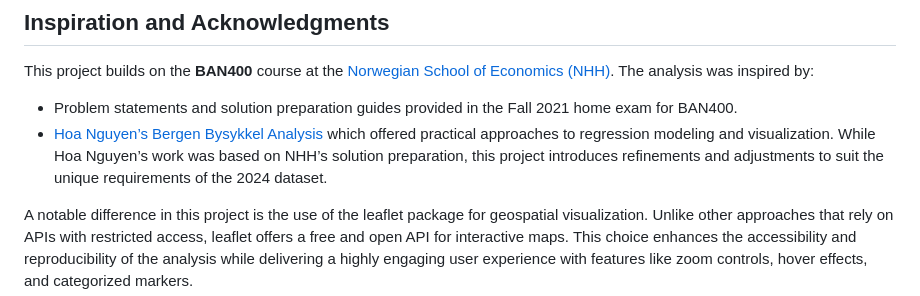
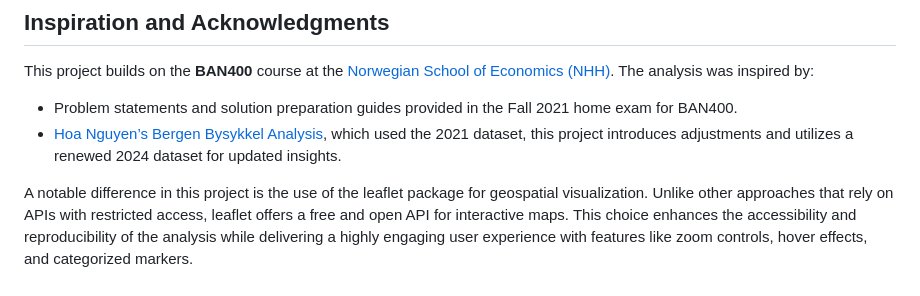
Before and after one commit to Syed-Amjad-Ali/Bergen-Byssykkel-and-Weather, a Markdown page: README.md, the part around the change. Rendered like a GitHub page.

```diff
--- a/README.md
+++ b/README.md
@@ -43,7 +43,7 @@ Stay tuned as we transition from foundational data cleaning to cutting-edge mode
 
 This project builds on the **BAN400** course at the [Norwegian School of Economics (NHH)](https://www.nhh.no/en/courses/r-programming-for-data-science/). The analysis was inspired by:
 - Problem statements and solution preparation guides provided in the Fall 2021 home exam for BAN400.
-- [Hoa Nguyen’s Bergen Bysykkel Analysis](https://github.com/hoanguyen18/Bergen-Bysykkel-) which offered practical approaches to regression modeling and visualization. While Hoa Nguyen’s work was based on NHH’s solution preparation, this project introduces refinements and adjustments to suit the unique requirements of the 2024 dataset.
+- [Hoa Nguyen’s Bergen Bysykkel Analysis](https://github.com/hoanguyen18/Bergen-Bysykkel-), which used the 2021 dataset, this project introduces adjustments and utilizes a renewed 2024 dataset for updated insights.
 
 A notable difference in this project is the use of the leaflet package for geospatial visualization. Unlike other approaches that rely on APIs with restricted access, leaflet offers a free and open API for interactive maps. This choice enhances the accessibility and reproducibility of the analysis while delivering a highly engaging user experience with features like zoom controls, hover effects, and categorized markers.
 
```
